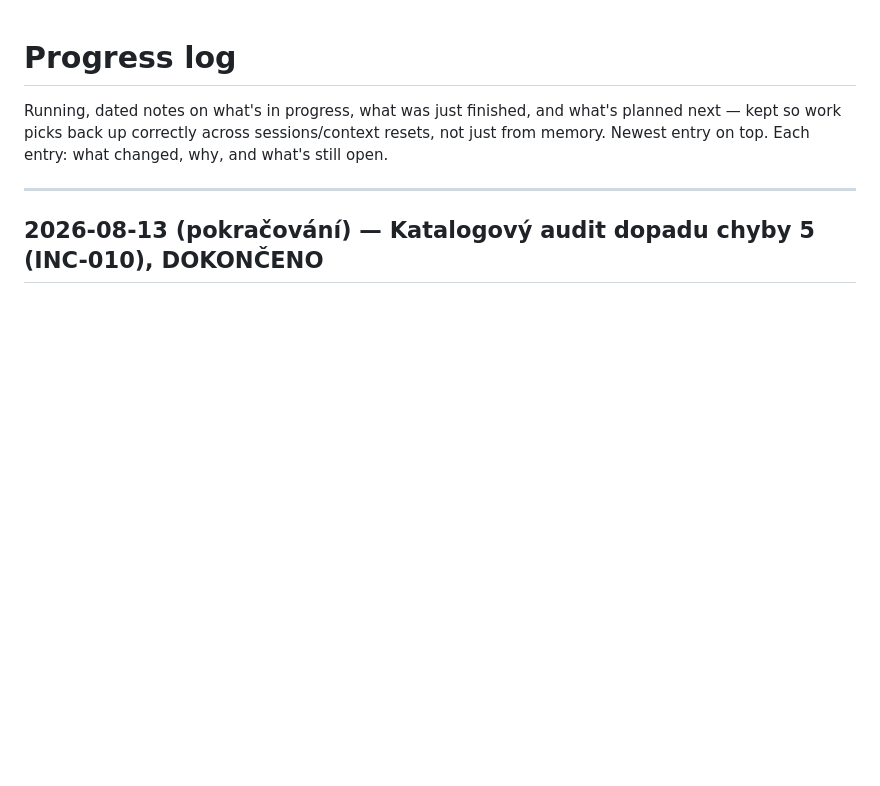
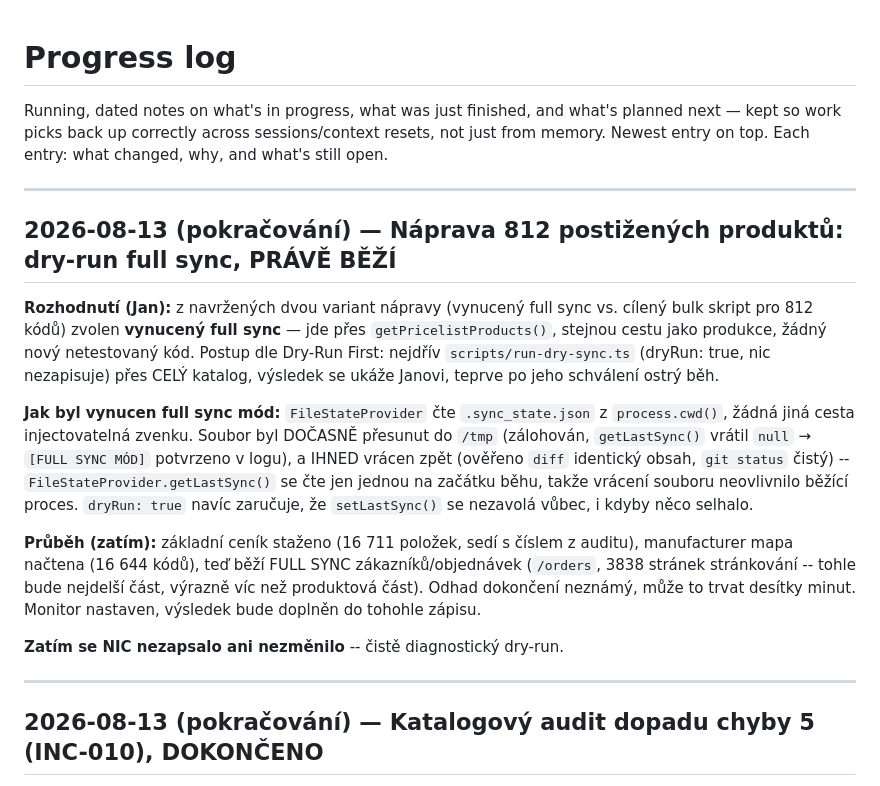
Before and after one commit to hlancaric-ship-it/okfish-pricing-engine, a Markdown page: docs/PROGRESS_LOG.md, the part around the change. Rendered like a GitHub page; blank space fills up the shorter version.

Commit message:
docs: log dry-run full sync in progress (remediation for 812-product audit)
Jan chose the forced-full-sync remediation path. Documents how full sync
mode was triggered safely (temporary .sync_state.json move + restore,
verified diff-identical afterward) and current progress. Nothing written
yet -- dryRun: true throughout.

Co-Authored-By: Claude Sonnet 5 <noreply@anthropic.com>

```diff
--- a/docs/PROGRESS_LOG.md
+++ b/docs/PROGRESS_LOG.md
@@ -4,6 +4,35 @@ Running, dated notes on what's in progress, what was just finished, and what's
 planned next — kept so work picks back up correctly across sessions/context
 resets, not just from memory. Newest entry on top. Each entry: what changed,
 why, and what's still open.
+
+---
+
+## 2026-08-13 (pokračování) — Náprava 812 postižených produktů: dry-run full sync, PRÁVĚ BĚŽÍ
+
+**Rozhodnutí (Jan):** z navržených dvou variant nápravy (vynucený full sync
+vs. cílený bulk skript pro 812 kódů) zvolen **vynucený full sync** — jde
+přes `getPricelistProducts()`, stejnou cestu jako produkce, žádný nový
+netestovaný kód. Postup dle Dry-Run First: nejdřív `scripts/run-dry-sync.ts`
+(dryRun: true, nic nezapisuje) přes CELÝ katalog, výsledek se ukáže Janovi,
+teprve po jeho schválení ostrý běh.
+
+**Jak byl vynucen full sync mód:** `FileStateProvider` čte `.sync_state.json`
+z `process.cwd()`, žádná jiná cesta injectovatelná zvenku. Soubor byl
+DOČASNĚ přesunut do `/tmp` (zálohován, `getLastSync()` vrátil `null` →
+`[FULL SYNC MÓD]` potvrzeno v logu), a IHNED vrácen zpět (ověřeno `diff`
+identický obsah, `git status` čistý) -- `FileStateProvider.getLastSync()`
+se čte jen jednou na začátku běhu, takže vrácení souboru neovlivnilo
+běžící proces. `dryRun: true` navíc zaručuje, že `setLastSync()` se
+nezavolá vůbec, i kdyby něco selhalo.
+
+**Průběh (zatím):** základní ceník staženo (16 711 položek, sedí s číslem
+z auditu), manufacturer mapa načtena (16 644 kódů), teď běží FULL SYNC
+zákazníků/objednávek (`/orders`, 3838 stránek stránkování -- tohle bude
+nejdelší část, výrazně víc než produktová část). Odhad dokončení
+neznámý, může to trvat desítky minut. Monitor nastaven, výsledek bude
+doplněn do tohohle zápisu.
+
+**Zatím se NIC nezapsalo ani nezměnilo** -- čistě diagnostický dry-run.
 
 ---
 
```
